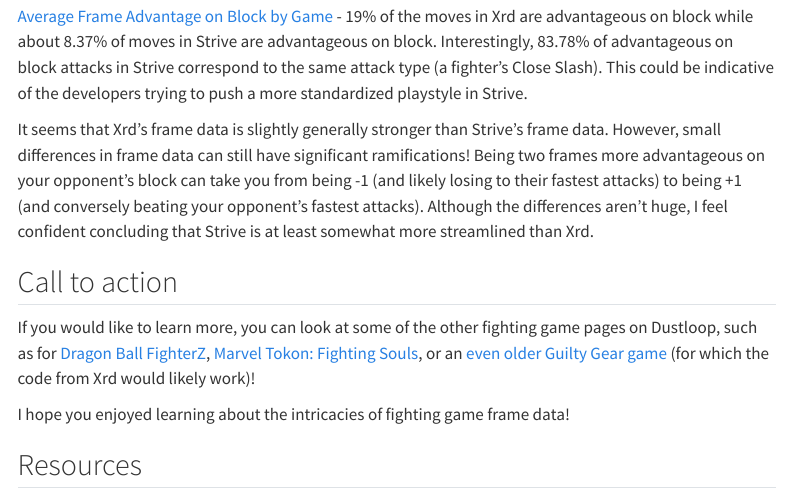
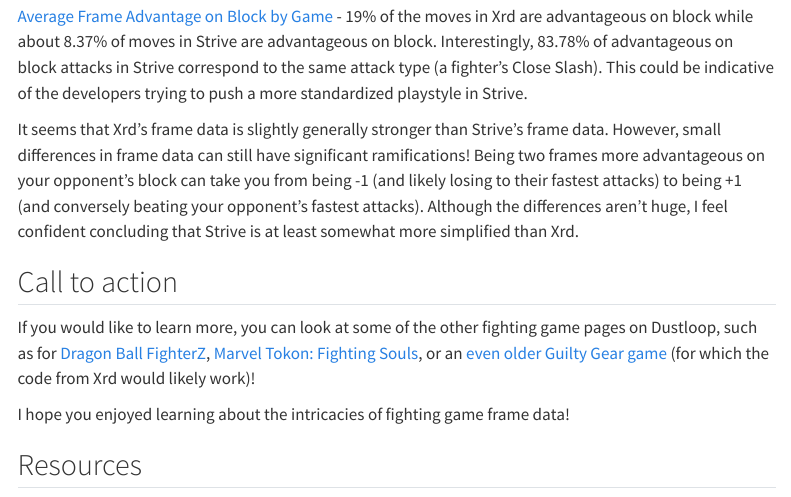
Before and after one commit to brocksteenblik/github_pages_demo, a Quarto document (Data_Aquisition_Blog.qmd): the page in a window 1100 px wide, from 2700 px down. Rendered offline with R 4.5, knitr and Pandoc in place of Quarto, with nearby package versions; menus at the side of the page are left out.

Commit message:
Fixed the word "streamlined" for clarity

```diff
--- a/Data_Aquisition_Blog.qmd
+++ b/Data_Aquisition_Blog.qmd
@@ -65,7 +65,7 @@
 It seems that Xrd's frame data is slightly generally stronger than Strive's frame data.
 However, small differences in frame data can still have significant ramifications!
 Being two frames more advantageous on your opponent's block can take you from being -1 (and likely losing to their fastest attacks) to being +1 (and conversely beating your opponent's fastest attacks).
-Although the differences aren't huge, I feel confident concluding that Strive is at least somewhat more streamlined than Xrd.
+Although the differences aren't huge, I feel confident concluding that Strive is at least somewhat more simplified than Xrd.
 
 ## Call to action
 If you would like to learn more, you can look at some of the other fighting game pages on Dustloop, such as for [Dragon Ball FighterZ](dustloop.com/w/Dragon_Ball_FighterZ), [Marvel Tokon: Fighting Souls](https://www.dustloop.com/w/MTFS), or an [even older Guilty Gear game](https://www.dustloop.com/w/GGACR) (for which the code from Xrd would likely work)!
```
Also changed, not shown: docs/search.json, 1 other file.
